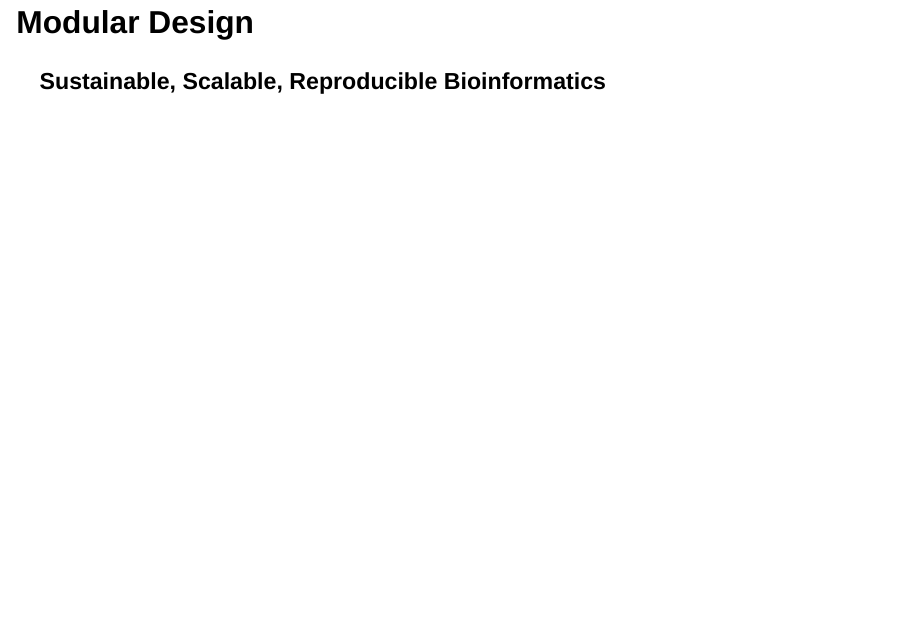
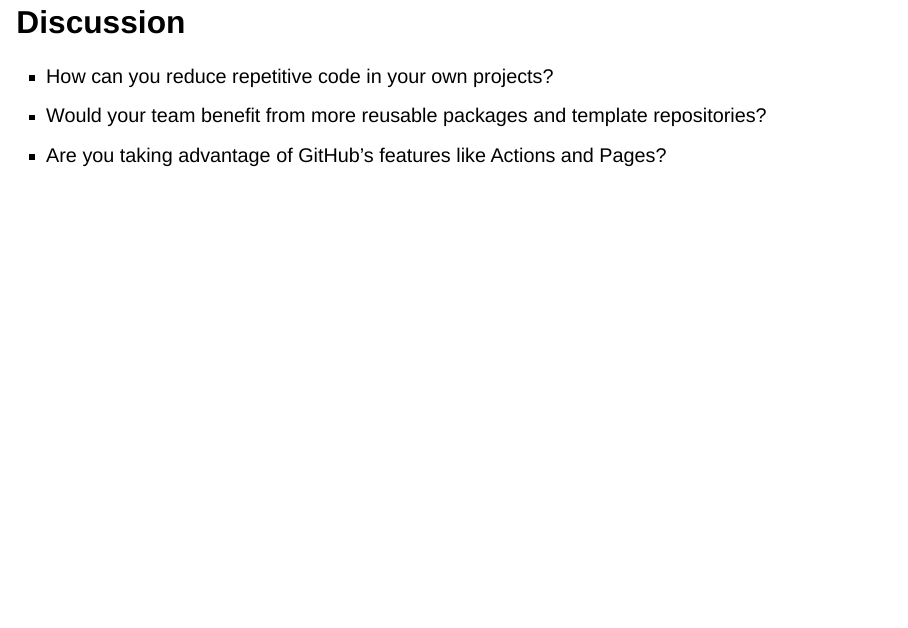
Before and after one commit to CCBR/reproducible-toolchain, a Quarto document (slides/abcs-tech-workshop-2026-05.qmd): page 27 of 28 before the commit and page 29 of 29 after it. Rendered offline with R 4.5, knitr and Pandoc in place of Quarto, with nearby package versions; drawn as Slidy slides in place of the format the file asks for.

Commit message:
brainstorm discussion

```diff
--- a/slides/abcs-tech-workshop-2026-05.qmd
+++ b/slides/abcs-tech-workshop-2026-05.qmd
@@ -183,3 +183,9 @@ TODO: pretty image / diagram
 :::{.align-center}
 ![](./img/toolchain-components.jpg){width=80%}
 :::
+
+## Discussion
+
+- How can you reduce repetitive code in your own projects?
+- Would your team benefit from more reusable packages and template repositories?
+- Are you taking advantage of GitHub's features like Actions and Pages?
```
